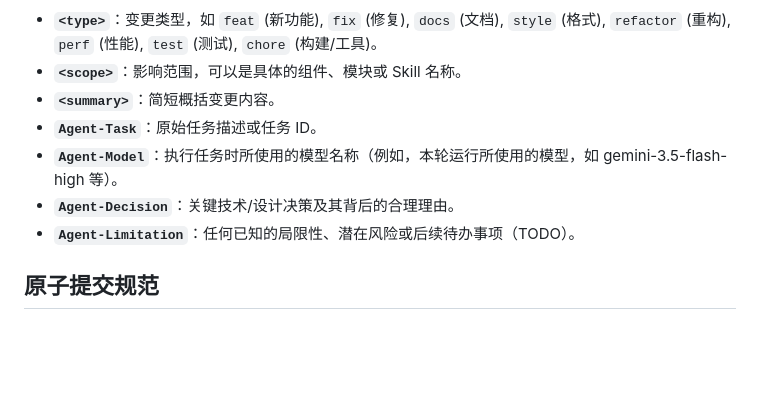
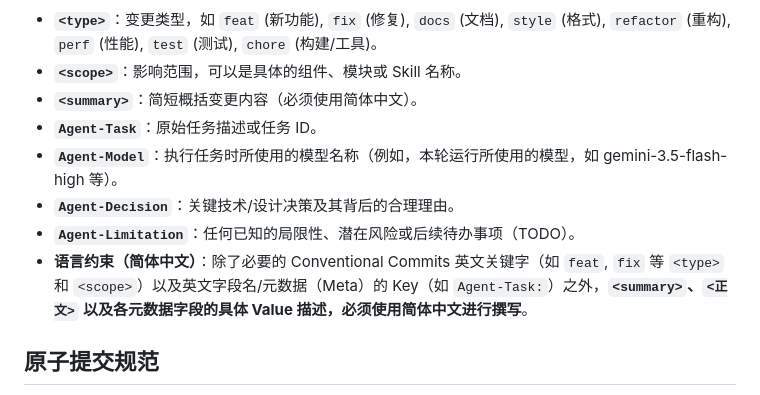
Before and after one commit to zrong/skills, a Markdown page: git-commit/SKILL.md, the part around the change. GitHub-like rendering; blank space fills up the shorter version.

Commit message:
更新 git-commit skill 语言限制

```diff
--- a/git-commit/SKILL.md
+++ b/git-commit/SKILL.md
@@ -53,11 +53,12 @@ Agent-Limitation: <已知局限或后续 TODO>
 
 - **`<type>`**：变更类型，如 `feat` (新功能), `fix` (修复), `docs` (文档), `style` (格式), `refactor` (重构), `perf` (性能), `test` (测试), `chore` (构建/工具)。
 - **`<scope>`**：影响范围，可以是具体的组件、模块或 Skill 名称。
-- **`<summary>`**：简短概括变更内容。
+- **`<summary>`**：简短概括变更内容（必须使用简体中文）。
 - **`Agent-Task`**：原始任务描述或任务 ID。
 - **`Agent-Model`**：执行任务时所使用的模型名称（例如，本轮运行所使用的模型，如 gemini-3.5-flash-high 等）。
 - **`Agent-Decision`**：关键技术/设计决策及其背后的合理理由。
 - **`Agent-Limitation`**：任何已知的局限性、潜在风险或后续待办事项（TODO）。
+- **语言约束（简体中文）**：除了必要的 Conventional Commits 英文关键字（如 `feat`, `fix` 等 `<type>` 和 `<scope>`）以及英文字段名/元数据（Meta）的 Key（如 `Agent-Task:`）之外，**`<summary>`、`<正文>` 以及各元数据字段的具体 Value 描述，必须使用简体中文进行撰写**。
 
 ## 原子提交规范
 
```
